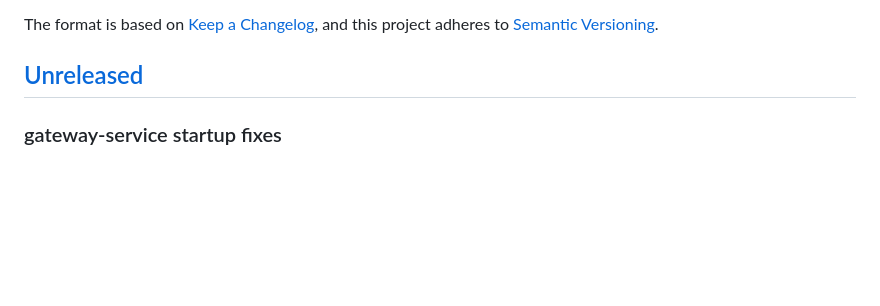
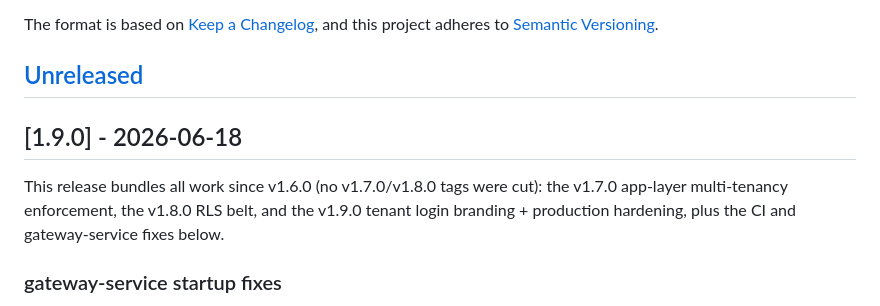
Before and after one commit to mhmtgngr/openidx, a Markdown page: CHANGELOG.md, the part around the change. Drawn GitHub-style; blank space fills up the shorter version.

Commit message:
docs(changelog): cut v1.9.0 release (2026-06-18)
Promote [Unreleased] to [1.9.0]. No v1.7.0/v1.8.0 tags were ever cut, so the
1.9.0 release bundles all work since v1.6.0: v1.7.0 app-layer multi-tenancy
enforcement, v1.8.0 RLS belt, and v1.9.0 tenant login branding + production
hardening, plus the CI and gateway-service startup fixes. A fresh empty
[Unreleased] section is left at the top.

Co-Authored-By: Claude Opus 4.8 (1M context) <noreply@anthropic.com>

```diff
--- a/CHANGELOG.md
+++ b/CHANGELOG.md
@@ -6,6 +6,13 @@ The format is based on [Keep a Changelog](https://keepachangelog.com/en/1.1.0/),
 and this project adheres to [Semantic Versioning](https://semver.org/spec/v2.0.0.html).
 
 ## [Unreleased]
+
+## [1.9.0] - 2026-06-18
+
+This release bundles all work since v1.6.0 (no v1.7.0/v1.8.0 tags were cut):
+the v1.7.0 app-layer multi-tenancy enforcement, the v1.8.0 RLS belt, and the
+v1.9.0 tenant login branding + production hardening, plus the CI and
+gateway-service fixes below.
 
 ### gateway-service startup fixes
 
```
